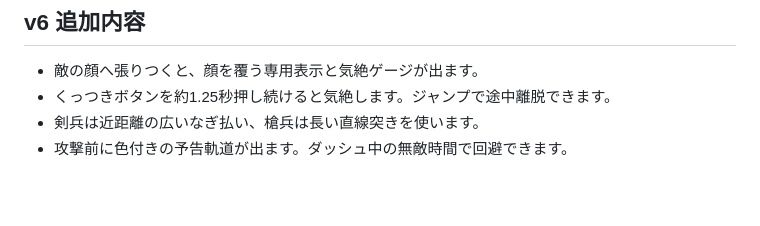
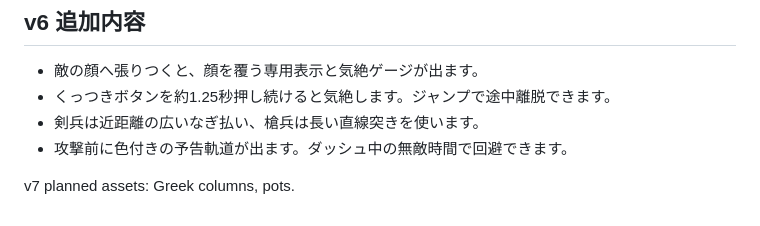
Before and after one commit to pixypickles/Slime-s-Revenge-, a Markdown page: README.md, the part around the change. GitHub-like rendering; blank space fills up the shorter version.

```diff
--- a/README.md
+++ b/README.md
@@ -66,3 +66,6 @@
 - くっつきボタンを約1.25秒押し続けると気絶します。ジャンプで途中離脱できます。
 - 剣兵は近距離の広いなぎ払い、槍兵は長い直線突きを使います。
 - 攻撃前に色付きの予告軌道が出ます。ダッシュ中の無敵時間で回避できます。
+
+
+v7 planned assets: Greek columns, pots.
```
